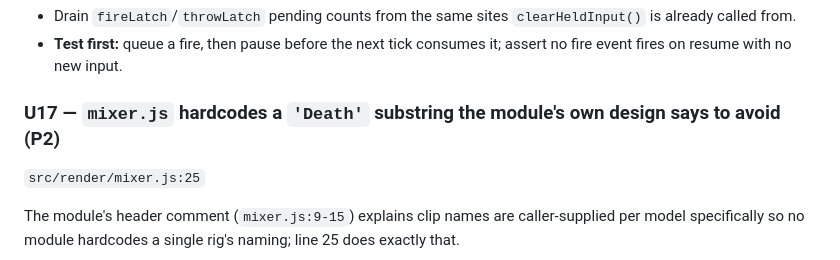
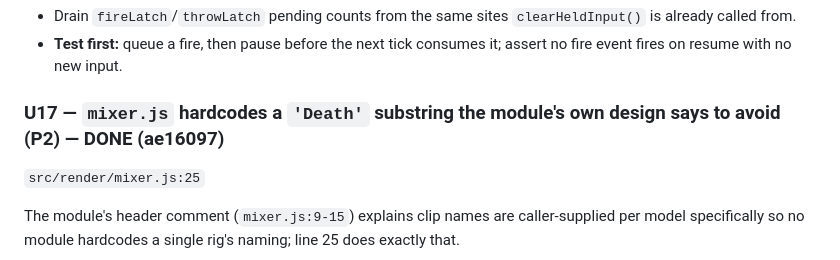
Before and after one commit to gsachs/fps_sas, a Markdown page: docs/plans/2026-08-06-005-fix-review-findings-plan.md, the part around the change. GitHub-like rendering.

Commit message:
docs: mark U17 done in the review-findings plan

```diff
--- a/docs/plans/2026-08-06-005-fix-review-findings-plan.md
+++ b/docs/plans/2026-08-06-005-fix-review-findings-plan.md
@@ -209,7 +209,7 @@ U3 fixed the reject path; a hang (blocked fetch that never settles rather than e
 - Drain `fireLatch`/`throwLatch` pending counts from the same sites `clearHeldInput()` is already called from.
 - **Test first:** queue a fire, then pause before the next tick consumes it; assert no fire event fires on resume with no new input.
 
-### U17 — `mixer.js` hardcodes a `'Death'` substring the module's own design says to avoid (P2)
+### U17 — `mixer.js` hardcodes a `'Death'` substring the module's own design says to avoid (P2) — DONE (ae16097)
 
 `src/render/mixer.js:25`
 
```
